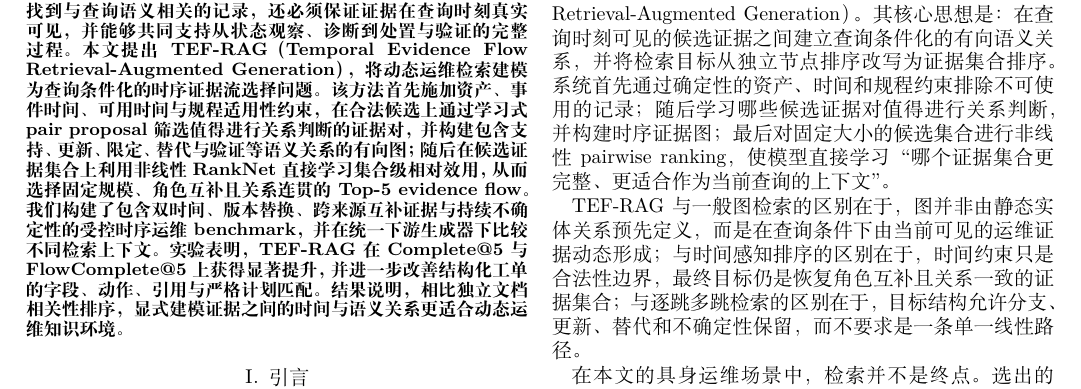
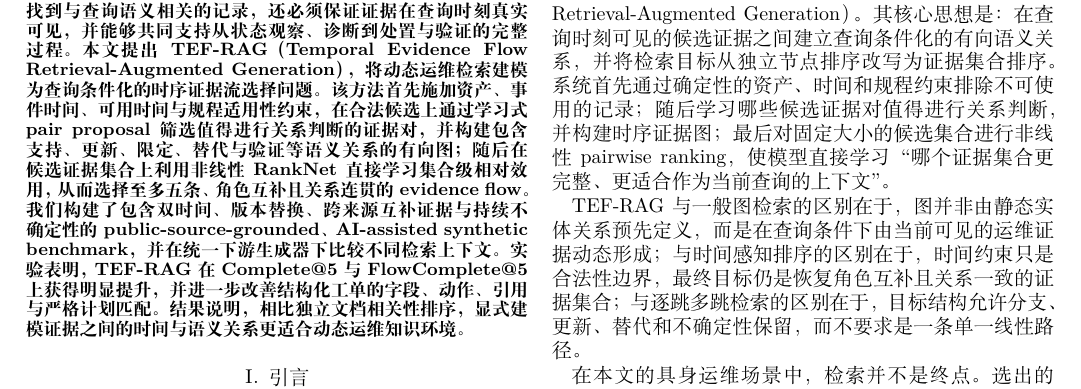
Before and after one commit to joceah/TEF-RAG, a LaTeX paper (paper/TEF_RAG_ICRA_style_zh_v3.tex): part of page 1 of 7, cut so that both start at the same text. Compiled offline with XeLaTeX.

Commit message:
Align abstract with short-output and benchmark scope

```diff
--- a/paper/TEF_RAG_ICRA_style_zh_v3.tex
+++ b/paper/TEF_RAG_ICRA_style_zh_v3.tex
@@ -35,7 +35,7 @@
 % Abstract
 % =========================================================
 \begin{abstract}
-面向储能电站具身运维的检索增强生成不仅需要找到与查询语义相关的记录，还必须保证证据在查询时刻真实可见，并能够共同支持从状态观察、诊断到处置与验证的完整过程。本文提出 TEF-RAG（Temporal Evidence Flow Retrieval-Augmented Generation），将动态运维检索建模为查询条件化的时序证据流选择问题。该方法首先施加资产、事件时间、可用时间与规程适用性约束，在合法候选上通过学习式 pair proposal 筛选值得进行关系判断的证据对，并构建包含支持、更新、限定、替代与验证等语义关系的有向图；随后在候选证据集合上利用非线性 RankNet 直接学习集合级相对效用，从而选择固定规模、角色互补且关系连贯的 Top-5 evidence flow。我们构建了包含双时间、版本替换、跨来源互补证据与持续不确定性的受控时序运维 benchmark，并在统一下游生成器下比较不同检索上下文。实验表明，TEF-RAG 在 Complete@5 与 FlowComplete@5 上获得显著提升，并进一步改善结构化工单的字段、动作、引用与严格计划匹配。结果说明，相比独立文档相关性排序，显式建模证据之间的时间与语义关系更适合动态运维知识环境。
+面向储能电站具身运维的检索增强生成不仅需要找到与查询语义相关的记录，还必须保证证据在查询时刻真实可见，并能够共同支持从状态观察、诊断到处置与验证的完整过程。本文提出 TEF-RAG（Temporal Evidence Flow Retrieval-Augmented Generation），将动态运维检索建模为查询条件化的时序证据流选择问题。该方法首先施加资产、事件时间、可用时间与规程适用性约束，在合法候选上通过学习式 pair proposal 筛选值得进行关系判断的证据对，并构建包含支持、更新、限定、替代与验证等语义关系的有向图；随后在候选证据集合上利用非线性 RankNet 直接学习集合级相对效用，从而选择至多五条、角色互补且关系连贯的 evidence flow。我们构建了包含双时间、版本替换、跨来源互补证据与持续不确定性的 public-source-grounded、AI-assisted synthetic benchmark，并在统一下游生成器下比较不同检索上下文。实验表明，TEF-RAG 在 Complete@5 与 FlowComplete@5 上获得明显提升，并进一步改善结构化工单的字段、动作、引用与严格计划匹配。结果说明，相比独立文档相关性排序，显式建模证据之间的时间与语义关系更适合动态运维知识环境。
 \end{abstract}
 
 \input{sections/01_introduction_related.tex}
```
